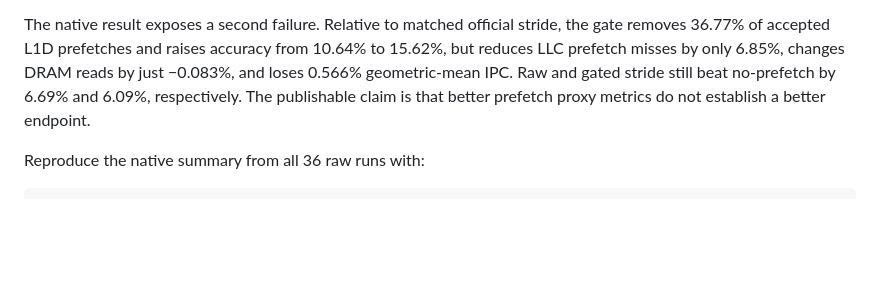
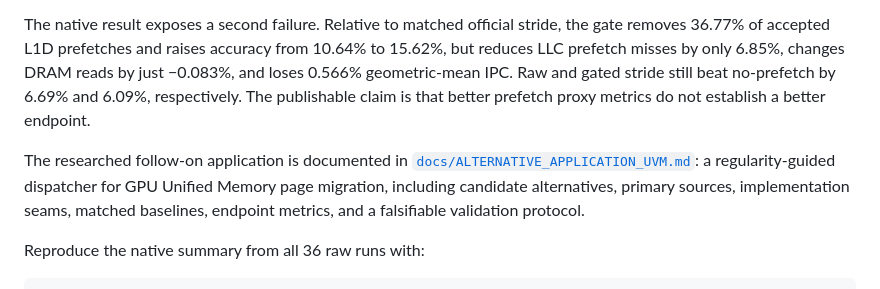
Before and after one commit to algosolltd/nncpu, a Markdown page: README.md, the part around the change. Rendered like a GitHub page; blank space fills up the shorter version.

Commit message:
document UVM regularity-dispatch research direction

````diff
--- a/README.md
+++ b/README.md
@@ -127,6 +127,12 @@ DRAM reads by just −0.083%, and loses 0.566% geometric-mean IPC. Raw and gated
 stride still beat no-prefetch by 6.69% and 6.09%, respectively. The publishable
 claim is that better prefetch proxy metrics do not establish a better endpoint.
 
+The researched follow-on application is documented in
+[`docs/ALTERNATIVE_APPLICATION_UVM.md`](docs/ALTERNATIVE_APPLICATION_UVM.md):
+a regularity-guided dispatcher for GPU Unified Memory page migration, including
+candidate alternatives, primary sources, implementation seams, matched
+baselines, endpoint metrics, and a falsifiable validation protocol.
+
 Reproduce the native summary from all 36 raw runs with:
 
 ```bash
````
Also changed, not shown: docs/ALTERNATIVE_APPLICATION_UVM.md (added, +348 -0 lines).
